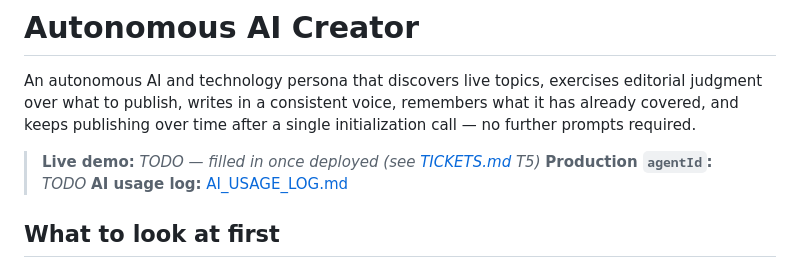
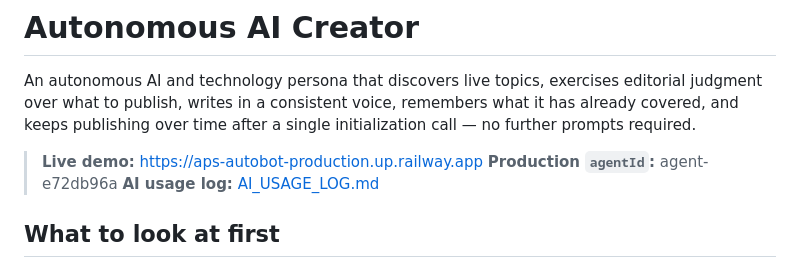
Before and after one commit to poojashreeaadhesh/AP-CODERS_AutonomousAI, a Markdown page: README.md, the part around the change. GitHub-like rendering.

Commit message:
update readme and deployment instructions for railway

```diff
--- a/README.md
+++ b/README.md
@@ -5,8 +5,8 @@ editorial judgment over what to publish, writes in a consistent voice,
 remembers what it has already covered, and keeps publishing over time after
 a single initialization call — no further prompts required.
 
-> **Live demo:** _TODO — filled in once deployed (see [TICKETS.md](TICKETS.md) T5)_
-> **Production `agentId`:** _TODO_
+> **Live demo:** https://aps-autobot-production.up.railway.app
+> **Production `agentId`:** agent-e72db96a
 > **AI usage log:** [AI_USAGE_LOG.md](AI_USAGE_LOG.md)
 
 ## What to look at first
```
Also changed, not shown: DEPLOY_RAILWAY.md (+296 -120 lines).
